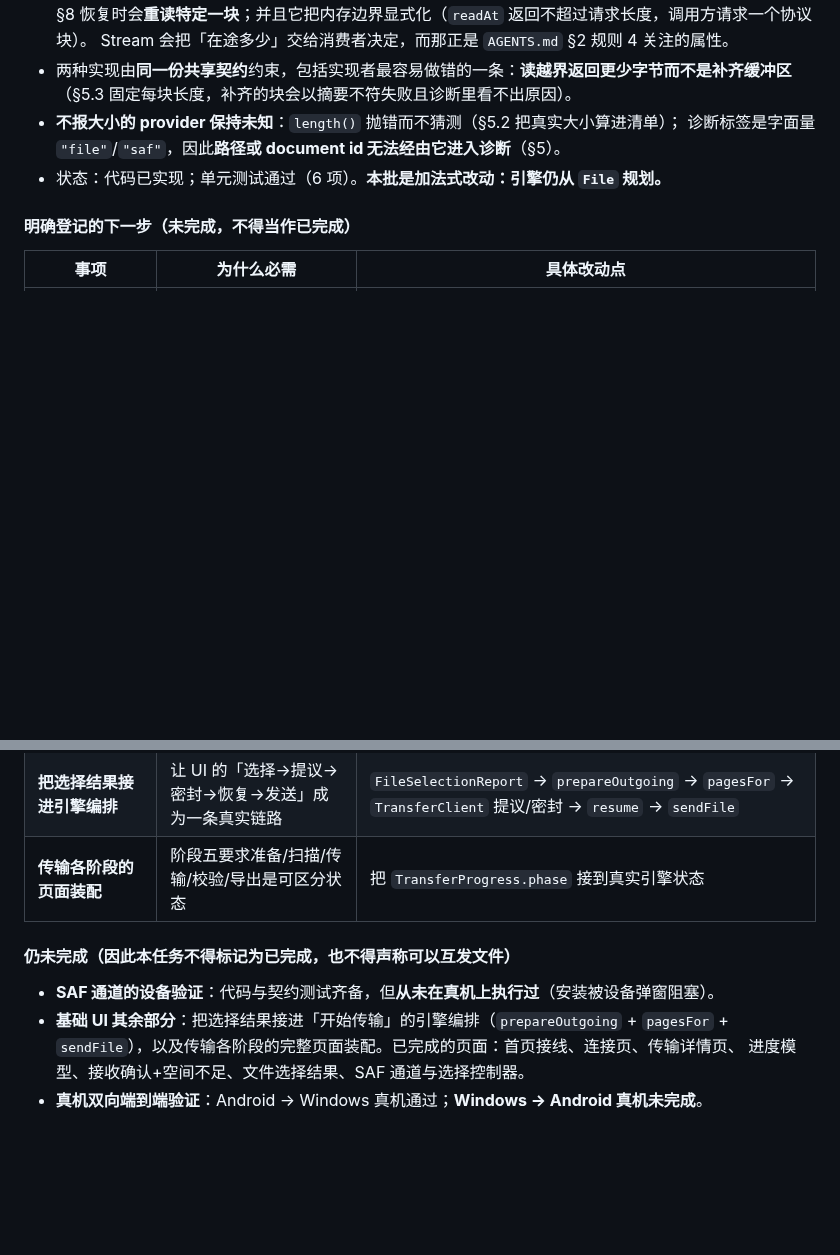
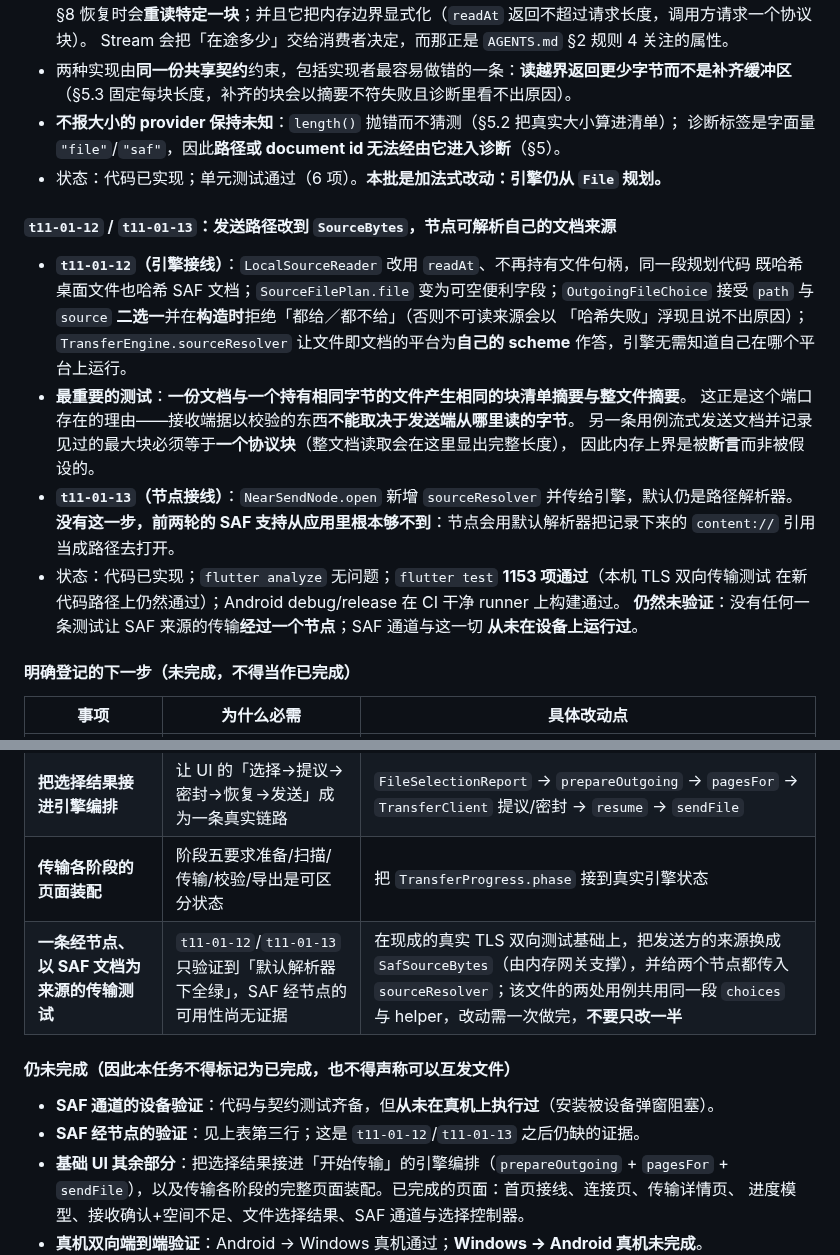
Before and after one commit to yanzhao77/NearSend, a Markdown page: docs/PROJECT_LEDGER.md, 2 parts joined by grey strips. Rendered like a GitHub page; blank space fills up the shorter version.

Commit message:
docs(project): record the source rewiring and add the missing SAF test
Record t11-01-12 and t11-01-13, and add the one evidence row they leave open: no
test yet drives a SAF-sourced transfer through a node, so the document path is
wired but unproven end to end.

That row also carries the trap the next attempt will meet - the real-TLS
bidirectional test shares one choices block and one helper between its two
cases, so switching the sender source to a document has to be done in one pass
rather than half at a time. Writing that down is cheaper than rediscovering it.

```diff
--- a/docs/PROJECT_LEDGER.md
+++ b/docs/PROJECT_LEDGER.md
@@ -581,6 +581,25 @@ README的S1表示协议冻结阶段，对应T02后半段；S2/S3/S4是展示路
   诊断标签是字面量 `"file"`/`"saf"`，因此**路径或 document id 无法经由它进入诊断**（§5）。
 - 状态：代码已实现；单元测试通过（6 项）。**本批是加法式改动：引擎仍从 `File` 规划。**
 
+#### `t11-01-12` / `t11-01-13`：发送路径改到 `SourceBytes`，节点可解析自己的文档来源
+
+- **`t11-01-12`（引擎接线）**：`LocalSourceReader` 改用 `readAt`、不再持有文件句柄，同一段规划代码
+  既哈希桌面文件也哈希 SAF 文档；`SourceFilePlan.file` 变为可空便利字段；`OutgoingFileChoice`
+  接受 `path` 与 `source` **二选一**并在**构造时**拒绝「都给／都不给」（否则不可读来源会以
+  「哈希失败」浮现且说不出原因）；`TransferEngine.sourceResolver` 让文件即文档的平台为**自己的
+  scheme** 作答，引擎无需知道自己在哪个平台上运行。
+- **最重要的测试**：**一份文档与一个持有相同字节的文件产生相同的块清单摘要与整文件摘要**。
+  这正是这个端口存在的理由——接收端据以校验的东西**不能取决于发送端从哪里读的字节**。
+  另一条用例流式发送文档并记录见过的最大块必须等于**一个协议块**（整文档读取会在这里显出完整长度），
+  因此内存上界是被**断言**而非被假设的。
+- **`t11-01-13`（节点接线）**：`NearSendNode.open` 新增 `sourceResolver` 并传给引擎，默认仍是路径解析器。
+  **没有这一步，前两轮的 SAF 支持从应用里根本够不到**：节点会用默认解析器把记录下来的 `content://`
+  引用当成路径去打开。
+- 状态：代码已实现；`flutter analyze` 无问题；`flutter test` **1153 项通过**（本机 TLS 双向传输测试
+  在新代码路径上仍然通过）；Android debug/release 在 CI 干净 runner 上构建通过。
+  **仍然未验证**：没有任何一条测试让 SAF 来源的传输**经过一个节点**；SAF 通道与这一切
+  **从未在设备上运行过**。
+
 #### 明确登记的下一步（未完成，不得当作已完成）
 
 | 事项 | 为什么必需 | 具体改动点 |
@@ -588,10 +607,12 @@ README的S1表示协议冻结阶段，对应T02后半段；S2/S3/S4是展示路
 | **把发送路径改到 `SourceBytes` 上** | 这是「**Android 能作为发送方**」的那一步：当前 `prepareOutgoing` 只接受本地路径，设备因此能收不能发 | `SourceFilePlan.file` → `.source`；`LocalSourceReader.plan`/`streamChunks` 改用 `readAt`；`OutgoingFileChoice.path` → `SourceBytes` + `sourceRef`；`TransferEngine.planFor` 需要 `SourceResolver`（默认 `FileSourceBytes`，Android 传入由 `AndroidFileGateway` 构造的 `SafSourceBytes`）；三处测试同步 |
 | **把选择结果接进引擎编排** | 让 UI 的「选择→提议→密封→恢复→发送」成为一条真实链路 | `FileSelectionReport` → `prepareOutgoing` → `pagesFor` → `TransferClient` 提议/密封 → `resume` → `sendFile` |
 | **传输各阶段的页面装配** | 阶段五要求准备/扫描/传输/校验/导出是可区分状态 | 把 `TransferProgress.phase` 接到真实引擎状态 |
+| **一条经节点、以 SAF 文档为来源的传输测试** | `t11-01-12`/`t11-01-13` 只验证到「默认解析器下全绿」，SAF 经节点的可用性尚无证据 | 在现成的真实 TLS 双向测试基础上，把发送方的来源换成 `SafSourceBytes`（由内存网关支撑），并给两个节点都传入 `sourceResolver`；该文件的两处用例共用同一段 `choices` 与 helper，改动需一次做完，**不要只改一半** |
 
 #### 仍未完成（因此本任务不得标记为已完成，也不得声称可以互发文件）
 
 - **SAF 通道的设备验证**：代码与契约测试齐备，但**从未在真机上执行过**（安装被设备弹窗阻塞）。
+- **SAF 经节点的验证**：见上表第三行；这是 `t11-01-12`/`t11-01-13` 之后仍缺的证据。
 - **基础 UI 其余部分**：把选择结果接进「开始传输」的引擎编排（`prepareOutgoing` + `pagesFor` +
   `sendFile`），以及传输各阶段的完整页面装配。已完成的页面：首页接线、连接页、传输详情页、
   进度模型、接收确认+空间不足、文件选择结果、SAF 通道与选择控制器。
```
